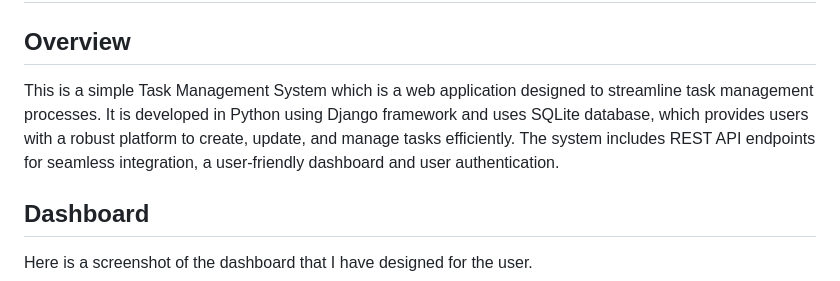
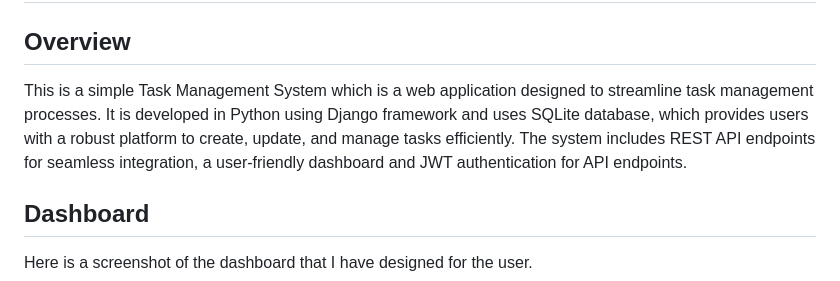
Before and after one commit to devarsh7/Task-Management-System, a Markdown page: README.md, the part around the change. Rendered like a GitHub page.

```diff
--- a/README.md
+++ b/README.md
@@ -1,7 +1,7 @@
 # Task-Management-System
 
 ## Overview
-This is a simple Task Management System which is a web application designed to streamline task management processes. It is developed in Python using Django framework and uses SQLite database, which provides users with a robust platform to create, update, and manage tasks efficiently. The system includes REST API endpoints for seamless integration, a user-friendly dashboard and user authentication.
+This is a simple Task Management System which is a web application designed to streamline task management processes. It is developed in Python using Django framework and uses SQLite database, which provides users with a robust platform to create, update, and manage tasks efficiently. The system includes REST API endpoints for seamless integration, a user-friendly dashboard and JWT authentication for API endpoints.
 
 ## Dashboard
 Here is a screenshot of the dashboard that I have designed for the user.
```
